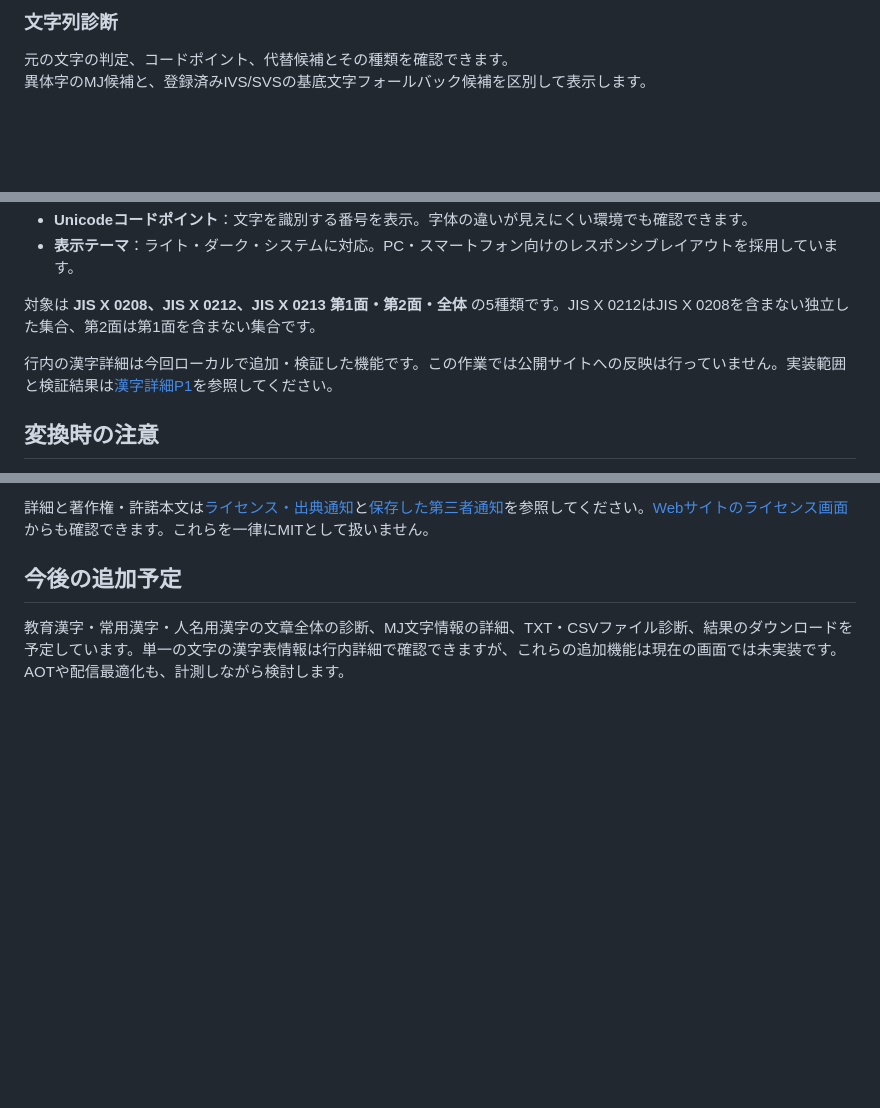
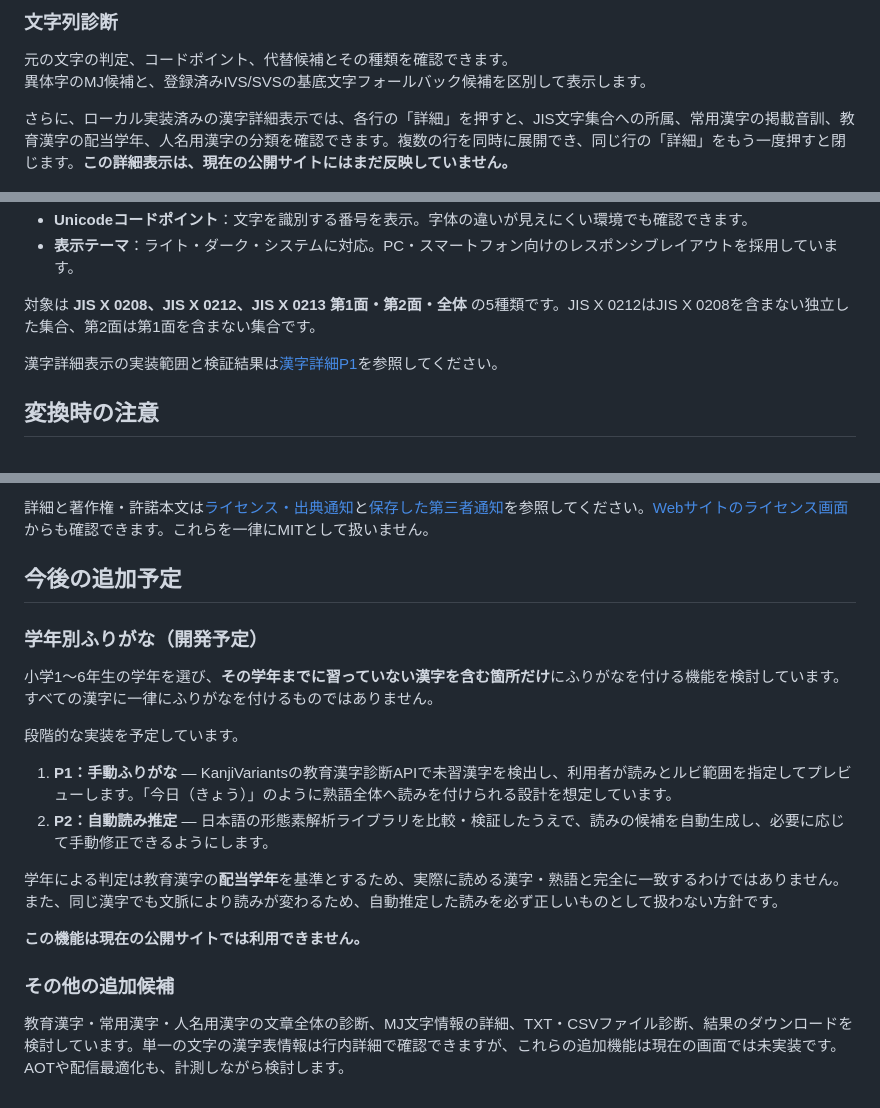
Before and after one commit to Koichi-Kobayashi/KanjiVariants.Playground, a Markdown page: README.md, 3 parts joined by grey strips. Drawn GitHub-style; blank space fills up the shorter version.

Commit message:
開発予定を更新

```diff
--- a/README.md
+++ b/README.md
@@ -37,6 +37,8 @@
 元の文字の判定、コードポイント、代替候補とその種類を確認できます。
 異体字のMJ候補と、登録済みIVS/SVSの基底文字フォールバック候補を区別して表示します。
 
+さらに、ローカル実装済みの漢字詳細表示では、各行の「詳細」を押すと、JIS文字集合への所属、常用漢字の掲載音訓、教育漢字の配当学年、人名用漢字の分類を確認できます。複数の行を同時に展開でき、同じ行の「詳細」をもう一度押すと閉じます。**この詳細表示は、現在の公開サイトにはまだ反映していません。**
+
 ![文字列診断の実行結果。辻の登録済みIVSに対する基底文字フォールバック候補と、髙・𠮷などのMJ候補を表示](docs/images/diagnosis.png)
 
 ## 主な機能
@@ -49,7 +51,7 @@
 
 対象は **JIS X 0208、JIS X 0212、JIS X 0213 第1面・第2面・全体** の5種類です。JIS X 0212はJIS X 0208を含まない独立した集合、第2面は第1面を含まない集合です。
 
-行内の漢字詳細は今回ローカルで追加・検証した機能です。この作業では公開サイトへの反映は行っていません。実装範囲と検証結果は[漢字詳細P1](docs/CHARACTER-DETAILS.md)を参照してください。
+漢字詳細表示の実装範囲と検証結果は[漢字詳細P1](docs/CHARACTER-DETAILS.md)を参照してください。
 
 ## 変換時の注意
 
@@ -130,4 +132,19 @@ IPAのMJデータはCC BY-SA 2.1 JP、Unicode関連データはUnicodeの条件
 
 ## 今後の追加予定
 
-教育漢字・常用漢字・人名用漢字の文章全体の診断、MJ文字情報の詳細、TXT・CSVファイル診断、結果のダウンロードを予定しています。単一の文字の漢字表情報は行内詳細で確認できますが、これらの追加機能は現在の画面では未実装です。AOTや配信最適化も、計測しながら検討します。
+### 学年別ふりがな（開発予定）
+
+小学1〜6年生の学年を選び、**その学年までに習っていない漢字を含む箇所だけ**にふりがなを付ける機能を検討しています。すべての漢字に一律にふりがなを付けるものではありません。
+
+段階的な実装を予定しています。
+
+1. **P1：手動ふりがな** — KanjiVariantsの教育漢字診断APIで未習漢字を検出し、利用者が読みとルビ範囲を指定してプレビューします。「今日（きょう）」のように熟語全体へ読みを付けられる設計を想定しています。
+2. **P2：自動読み推定** — 日本語の形態素解析ライブラリを比較・検証したうえで、読みの候補を自動生成し、必要に応じて手動修正できるようにします。
+
+学年による判定は教育漢字の**配当学年**を基準とするため、実際に読める漢字・熟語と完全に一致するわけではありません。また、同じ漢字でも文脈により読みが変わるため、自動推定した読みを必ず正しいものとして扱わない方針です。
+
+**この機能は現在の公開サイトでは利用できません。**
+
+### その他の追加候補
+
+教育漢字・常用漢字・人名用漢字の文章全体の診断、MJ文字情報の詳細、TXT・CSVファイル診断、結果のダウンロードを検討しています。単一の文字の漢字表情報は行内詳細で確認できますが、これらの追加機能は現在の画面では未実装です。AOTや配信最適化も、計測しながら検討します。
```
